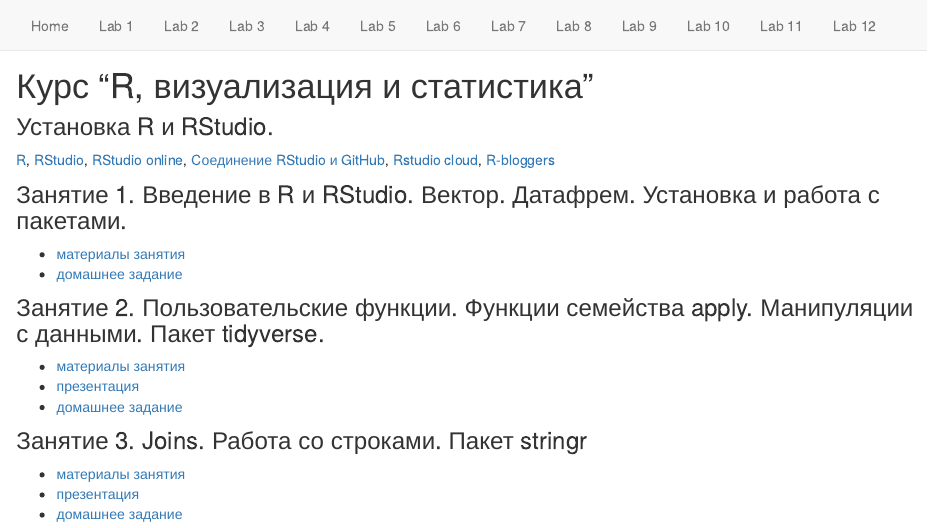
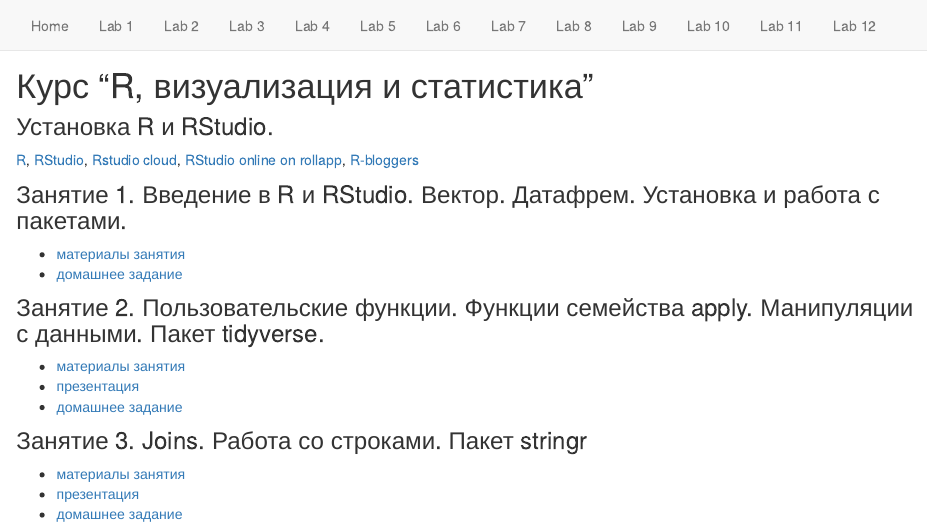
Before and after one commit to agricolamz/2018_FE_R_statistics, an R Markdown document (index.Rmd): the page in a window 1100 px wide, from its top. Rendered offline with R 4.5, knitr and Pandoc, with nearby package versions.

Commit message:
first commit

```diff
--- a/index.Rmd
+++ b/index.Rmd
@@ -1,7 +1,7 @@
 # Курс "R, визуализация и статистика"
 
 ### Установка R и RStudio.
-[R](https://www.r-project.org/), [RStudio](https://www.rstudio.com/products/rstudio/download/#download), [RStudio online](https://www.rollapp.com/app/rstudio), [Cоединение RStudio и GitHub](http://happygitwithr.com/rstudio-git-github.html), [Rstudio cloud](https://rstudio.cloud), [R-bloggers](https://www.r-bloggers.com/)
+[R](https://www.r-project.org/), [RStudio](https://www.rstudio.com/products/rstudio/download/#download), [Rstudio cloud](https://rstudio.cloud), [RStudio online on rollapp](https://www.rollapp.com/app/rstudio), [R-bloggers](https://www.r-bloggers.com/)
 
 ### Занятие 1. Введение в R и RStudio. Вектор. Датафрем. Установка и работа с пакетами.
 
```
Also changed, not shown: 1 other file.
